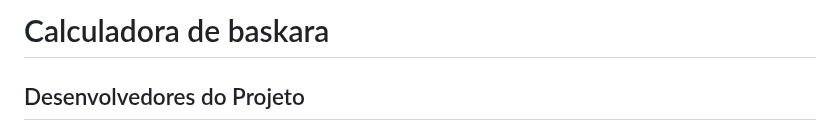
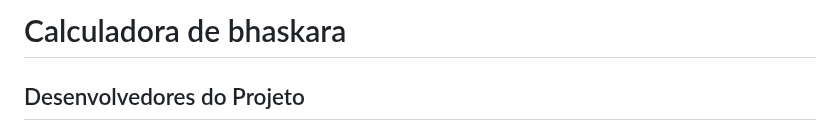
Before and after one commit to BrunoHenrique04/Calculadora-de-Bhaskara, a Markdown page: README.md, the part around the change. Rendered like a GitHub page.

```diff
--- a/README.md
+++ b/README.md
@@ -1,4 +1,4 @@
-# Calculadora de baskara
+# Calculadora de bhaskara
 ## Desenvolvedores do Projeto
 - <a href="https://github.com/BradKynndy">Brad </a>
 - <a href="https://github.com/BrunoHenrique04">Bruno </a>
```
